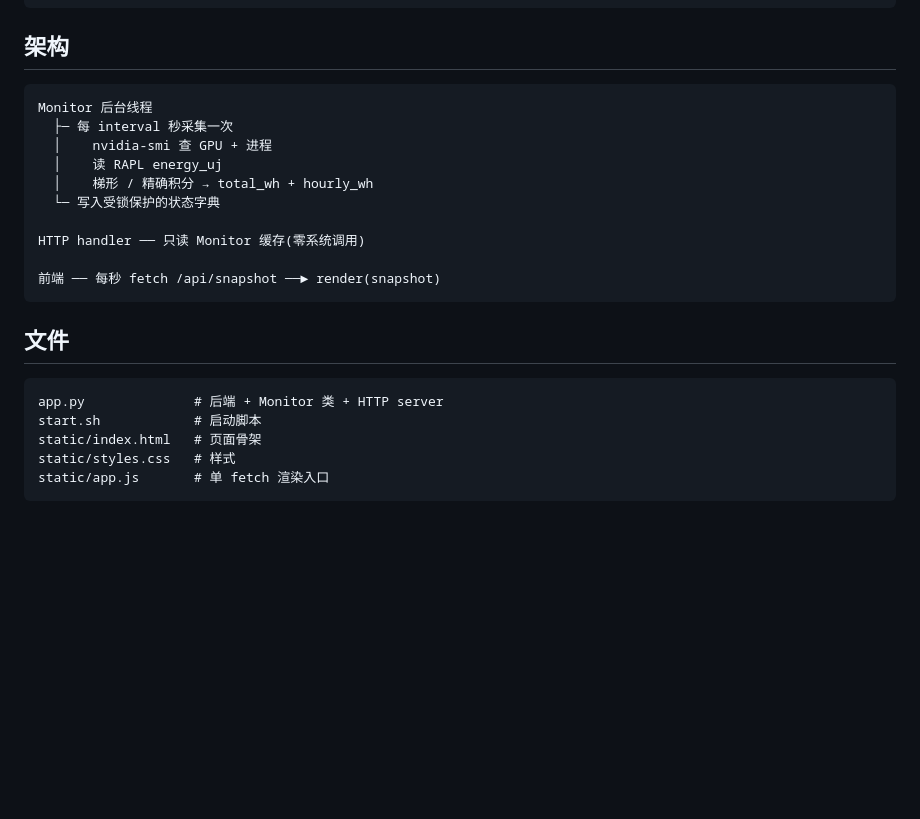
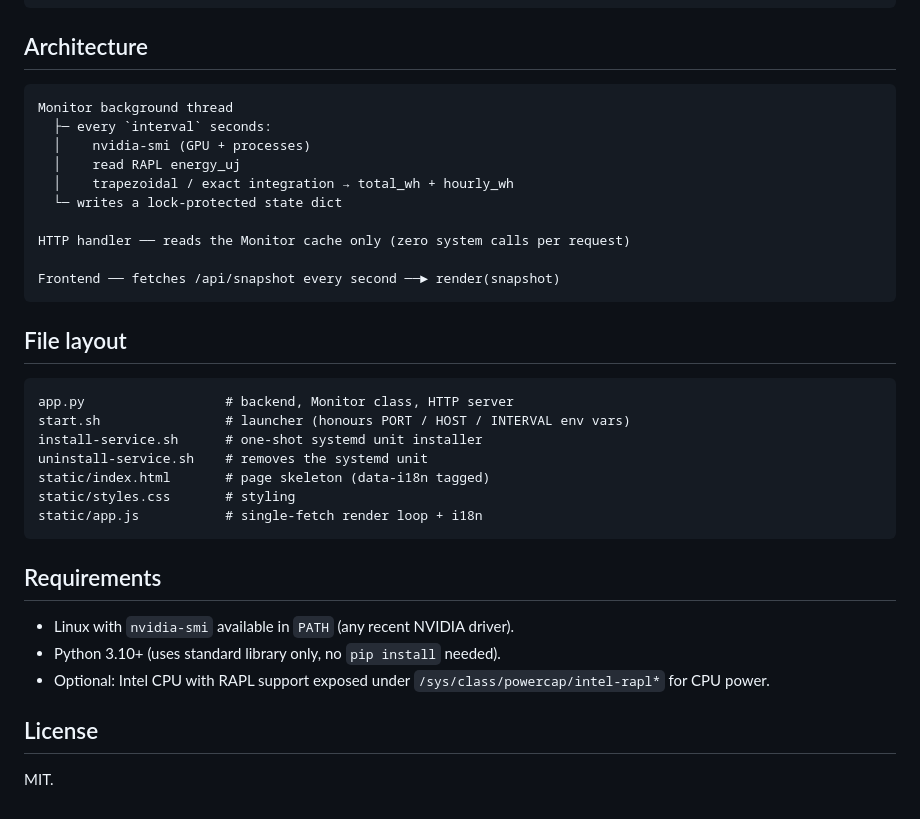
Before and after one commit to kekedoujia/SystemWebMonitor, a Markdown page: README.md, the part around one of its changes. GitHub-like rendering; blank space fills up the shorter version.

````diff
--- a/README.md
+++ b/README.md
@@ -91,27 +91,39 @@ sudo udevadm control --reload-rules
 }
 ```
 
-## 架构
+## Architecture
 
 ```
-Monitor 后台线程
-  ├─ 每 interval 秒采集一次
-  │    nvidia-smi 查 GPU + 进程
-  │    读 RAPL energy_uj
-  │    梯形 / 精确积分 → total_wh + hourly_wh
-  └─ 写入受锁保护的状态字典
+Monitor background thread
+  ├─ every `interval` seconds:
+  │    nvidia-smi (GPU + processes)
+  │    read RAPL energy_uj
+  │    trapezoidal / exact integration → total_wh + hourly_wh
+  └─ writes a lock-protected state dict
 
-HTTP handler ── 只读 Monitor 缓存(零系统调用)
+HTTP handler ── reads the Monitor cache only (zero system calls per request)
 
-前端 ── 每秒 fetch /api/snapshot ──► render(snapshot)
+Frontend ── fetches /api/snapshot every second ──► render(snapshot)
 ```
 
-## 文件
+## File layout
 
 ```
-app.py              # 后端 + Monitor 类 + HTTP server
-start.sh            # 启动脚本
-static/index.html   # 页面骨架
-static/styles.css   # 样式
-static/app.js       # 单 fetch 渲染入口
+app.py                  # backend, Monitor class, HTTP server
+start.sh                # launcher (honours PORT / HOST / INTERVAL env vars)
+install-service.sh      # one-shot systemd unit installer
+uninstall-service.sh    # removes the systemd unit
+static/index.html       # page skeleton (data-i18n tagged)
+static/styles.css       # styling
+static/app.js           # single-fetch render loop + i18n
 ```
+
+## Requirements
+
+- Linux with `nvidia-smi` available in `PATH` (any recent NVIDIA driver).
+- Python 3.10+ (uses standard library only, no `pip install` needed).
+- Optional: Intel CPU with RAPL support exposed under `/sys/class/powercap/intel-rapl*` for CPU power.
+
+## License
+
+MIT.
````
Also changed, not shown: other parts of README.md (+29 -29 lines).
